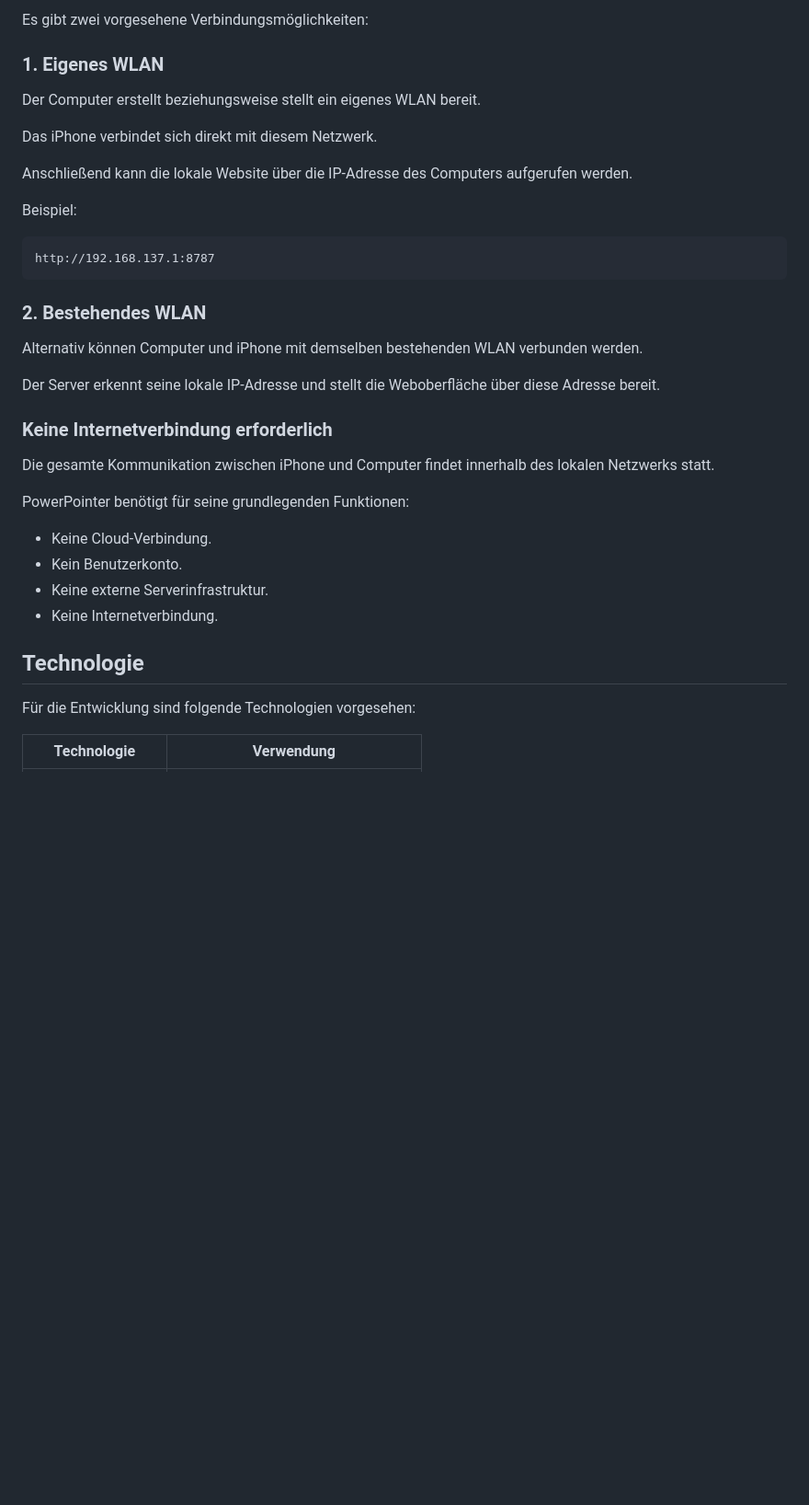
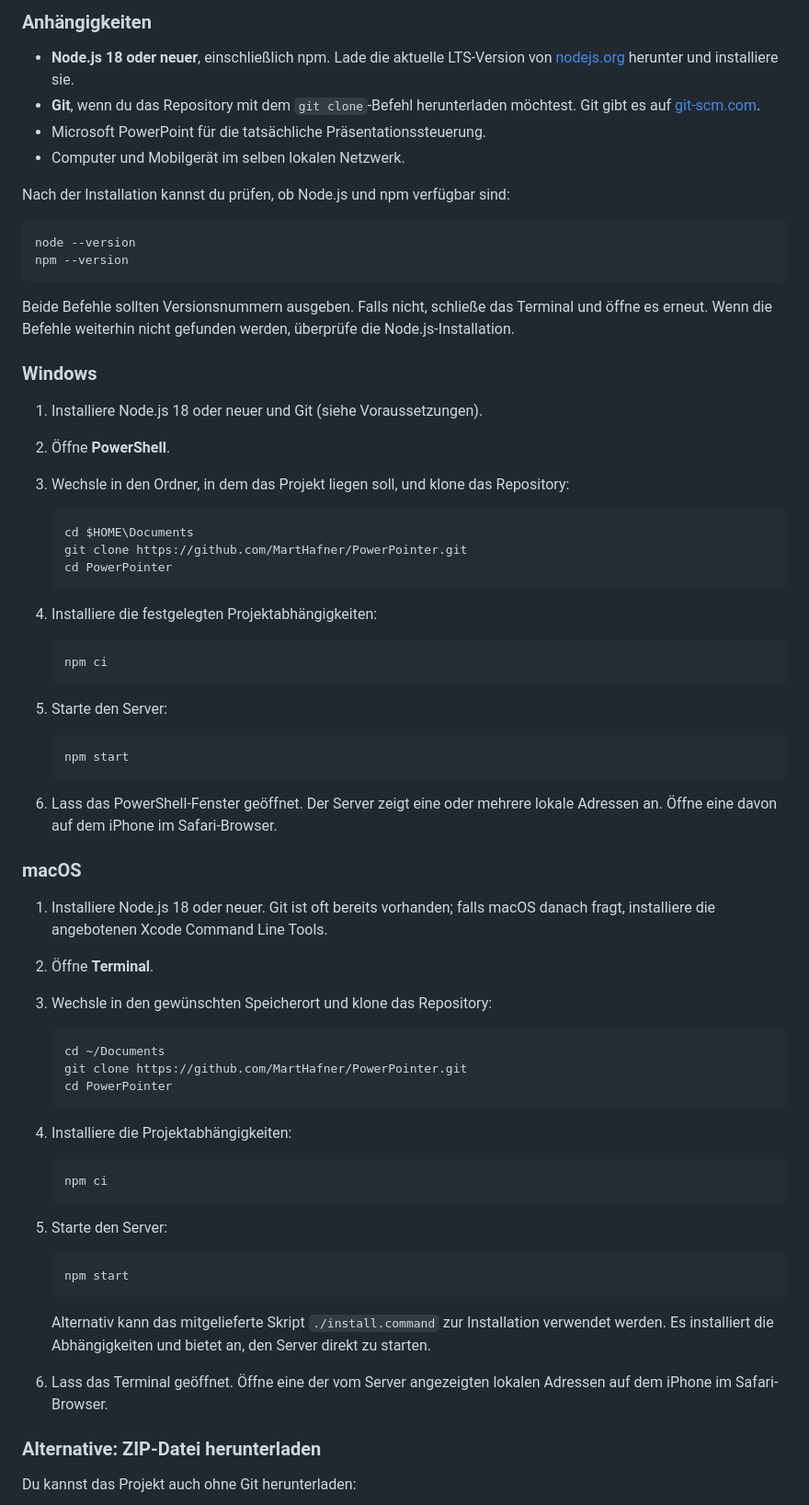
Before and after one commit to MartHafner/PowerPointer, a Markdown page: README.md, the part around one of its changes. Shown at 92% size. GitHub-like rendering; blank space fills up the shorter version.

Commit message:
README GER

````diff
--- a/README.md
+++ b/README.md
@@ -150,39 +44,75 @@ PowerPointer ist für den lokalen Betrieb konzipiert.
 
-Es gibt zwei vorgesehene Verbindungsmöglichkeiten:
+### Anhängigkeiten
 
-### 1. Eigenes WLAN
+- **Node.js 18 oder neuer**, einschließlich npm. Lade die aktuelle LTS-Version von [nodejs.org](https://nodejs.org/) herunter und installiere sie.
+- **Git**, wenn du das Repository mit dem `git clone`-Befehl herunterladen möchtest. Git gibt es auf [git-scm.com](https://git-scm.com/downloads).
+- Microsoft PowerPoint für die tatsächliche Präsentationssteuerung.
+- Computer und Mobilgerät im selben lokalen Netzwerk.
 
-Der Computer erstellt beziehungsweise stellt ein eigenes WLAN bereit.
+Nach der Installation kannst du prüfen, ob Node.js und npm verfügbar sind:
 
-Das iPhone verbindet sich direkt mit diesem Netzwerk.
-
-Anschließend kann die lokale Website über die IP-Adresse des Computers aufgerufen werden.
-
-Beispiel:
-
-```text
-http://192.168.137.1:8787
+```sh
+node --version
+npm --version
 ```
 
-### 2. Bestehendes WLAN
+Beide Befehle sollten Versionsnummern ausgeben. Falls nicht, schließe das Terminal und öffne es erneut. Wenn die Befehle weiterhin nicht gefunden werden, überprüfe die Node.js-Installation.
 
-Alternativ können Computer und iPhone mit demselben bestehenden WLAN verbunden werden.
+### Windows
 
-Der Server erkennt seine lokale IP-Adresse und stellt die Weboberfläche über diese Adresse bereit.
+1. Installiere Node.js 18 oder neuer und Git (siehe Voraussetzungen).
+2. Öffne **PowerShell**.
+3. Wechsle in den Ordner, in dem das Projekt liegen soll, und klone das Repository:
 
-### Keine Internetverbindung erforderlich
+   ```powershell
+   cd $HOME\Documents
+   git clone https://github.com/MartHafner/PowerPointer.git
+   cd PowerPointer
+   ```
 
-Die gesamte Kommunikation zwischen iPhone und Computer findet innerhalb des lokalen Netzwerks statt.
+4. Installiere die festgelegten Projektabhängigkeiten:
 
-PowerPointer benötigt für seine grundlegenden Funktionen:
+   ```powershell
+   npm ci
+   ```
 
-- Keine Cloud-Verbindung.
-- Kein Benutzerkonto.
-- Keine externe Serverinfrastruktur.
-- Keine Internetverbindung.
+5. Starte den Server:
 
-## Technologie
+   ```powershell
+   npm start
+   ```
 
-Für die Entwicklung sind folgende Technologien vorgesehen:
+6. Lass das PowerShell-Fenster geöffnet. Der Server zeigt eine oder mehrere lokale Adressen an. Öffne eine davon auf dem iPhone im Safari-Browser.
 
-| Technologie | Verwendung |
+### macOS
+
+1. Installiere Node.js 18 oder neuer. Git ist oft bereits vorhanden; falls macOS danach fragt, installiere die angebotenen Xcode Command Line Tools.
+2. Öffne **Terminal**.
+3. Wechsle in den gewünschten Speicherort und klone das Repository:
+
+   ```sh
+   cd ~/Documents
+   git clone https://github.com/MartHafner/PowerPointer.git
+   cd PowerPointer
+   ```
+
+4. Installiere die Projektabhängigkeiten:
+
+   ```sh
+   npm ci
+   ```
+
+5. Starte den Server:
+
+   ```sh
+   npm start
+   ```
+
+   Alternativ kann das mitgelieferte Skript `./install.command` zur Installation verwendet werden. Es installiert die Abhängigkeiten und bietet an, den Server direkt zu starten.
+
+6. Lass das Terminal geöffnet. Öffne eine der vom Server angezeigten lokalen Adressen auf dem iPhone im Safari-Browser.
+
+### Alternative: ZIP-Datei herunterladen
+
+Du kannst das Projekt auch ohne Git herunterladen:
+
````
Also changed, not shown: other parts of README.md (+127 -265 lines).
